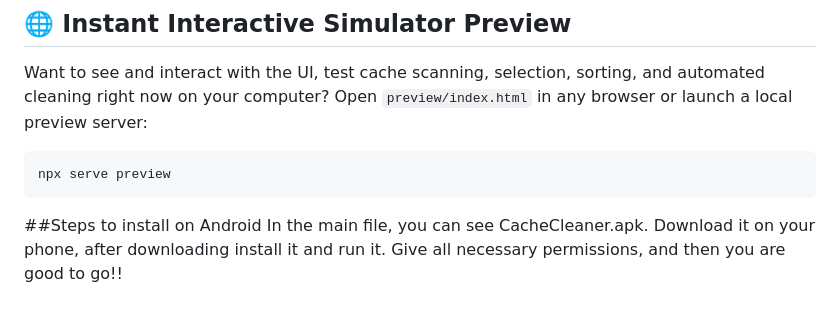
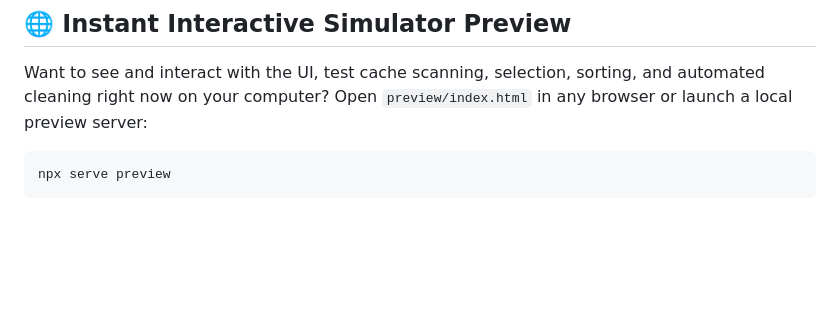
Before and after one commit to Tejas-Tholar/Cache-Cleaner, a Markdown page: README.md, the part around the change. GitHub-like rendering; blank space fills up the shorter version.

Commit message:
Update README to remove Android installation steps
Removed Android installation instructions from README.

````diff
--- a/README.md
+++ b/README.md
@@ -93,6 +93,3 @@ Open `preview/index.html` in any browser or launch a local preview server:
 ```bash
 npx serve preview
 ```
-
-##Steps to install on Android
-In the main file, you can see CacheCleaner.apk. Download it on your phone, after downloading install it and run it. Give all necessary permissions, and then you are good to go!!
````
